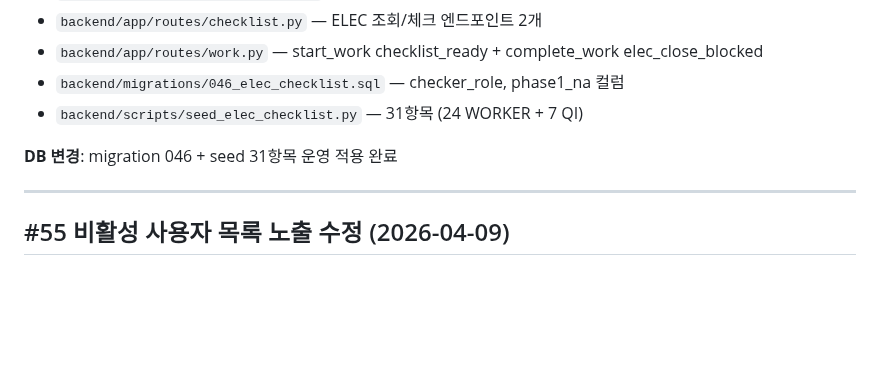
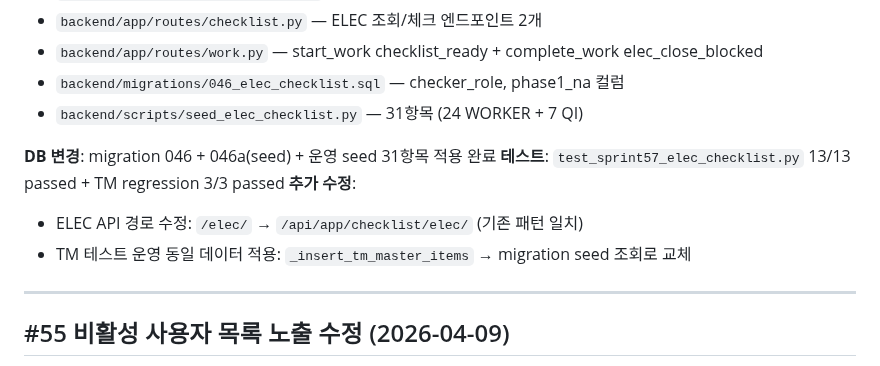
Before and after one commit to isolhsolfafa/AXIS-OPS, a Markdown page: PROGRESS.md, the part around the change. Rendered like a GitHub page; blank space fills up the shorter version.

Commit message:
docs: Sprint 57 MD 전체 업데이트 — 테스트 결과 + API 경로 수정 반영
Co-Authored-By: Claude Opus 4.6 (1M context) <noreply@anthropic.com>

```diff
--- a/PROGRESS.md
+++ b/PROGRESS.md
@@ -20,7 +20,11 @@ GST 제조 현장 작업 관리 시스템 — 스프레드시트 수동 입력
 - `backend/migrations/046_elec_checklist.sql` — checker_role, phase1_na 컬럼
 - `backend/scripts/seed_elec_checklist.py` — 31항목 (24 WORKER + 7 QI)
 
-**DB 변경**: migration 046 + seed 31항목 운영 적용 완료
+**DB 변경**: migration 046 + 046a(seed) + 운영 seed 31항목 적용 완료
+**테스트**: `test_sprint57_elec_checklist.py` 13/13 passed + TM regression 3/3 passed
+**추가 수정**:
+- ELEC API 경로 수정: `/elec/` → `/api/app/checklist/elec/` (기존 패턴 일치)
+- TM 테스트 운영 동일 데이터 적용: `_insert_tm_master_items` → migration seed 조회로 교체
 
 ---
 
```
Also changed, not shown: BACKLOG.md (+2 -2 lines), CLAUDE.md (+1 -1 lines).
